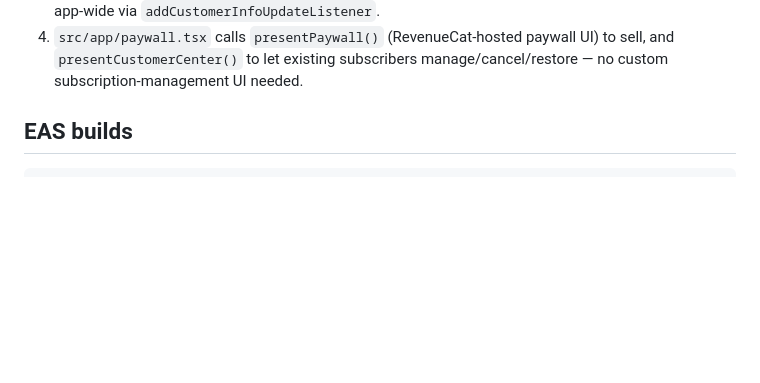
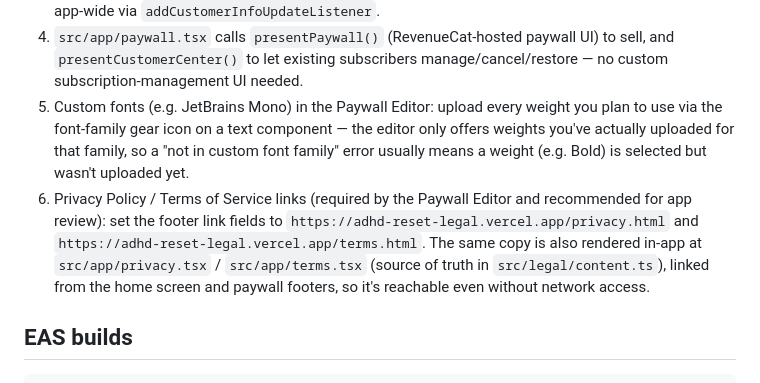
Before and after one commit to Ber-Vazq/shipaton26, a Markdown page: README.md, the part around the change. GitHub-like rendering; blank space fills up the shorter version.

Commit message:
README: document font-weight upload gotcha and legal page URLs

```diff
--- a/README.md
+++ b/README.md
@@ -96,6 +96,18 @@ keeps working no matter what you name the underlying store products.
 4. `src/app/paywall.tsx` calls `presentPaywall()` (RevenueCat-hosted paywall
    UI) to sell, and `presentCustomerCenter()` to let existing subscribers
    manage/cancel/restore — no custom subscription-management UI needed.
+5. Custom fonts (e.g. JetBrains Mono) in the Paywall Editor: upload every
+   weight you plan to use via the font-family gear icon on a text component
+   — the editor only offers weights you've actually uploaded for that
+   family, so a "not in custom font family" error usually means a weight
+   (e.g. Bold) is selected but wasn't uploaded yet.
+6. Privacy Policy / Terms of Service links (required by the Paywall
+   Editor and recommended for app review): set the footer link fields to
+   `https://adhd-reset-legal.vercel.app/privacy.html` and
+   `https://adhd-reset-legal.vercel.app/terms.html`. The same copy is also
+   rendered in-app at `src/app/privacy.tsx` / `src/app/terms.tsx` (source
+   of truth in `src/legal/content.ts`), linked from the home screen and
+   paywall footers, so it's reachable even without network access.
 
 ## EAS builds
 
```
